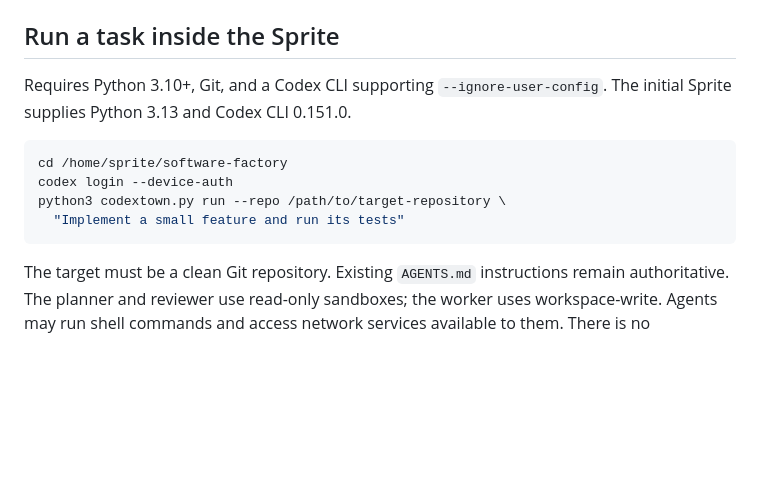
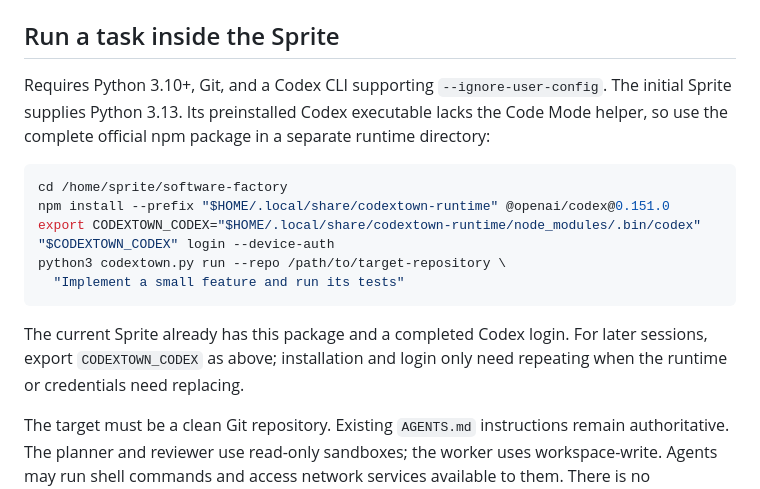
Before and after one commit to blackgirlbytes/software-factory, a Markdown page: README.md, the part around the change. Rendered like a GitHub page; blank space fills up the shorter version.

Commit message:
Document complete Codex runtime setup on Sprite

````diff
--- a/README.md
+++ b/README.md
@@ -31,14 +31,22 @@ signing in to the same organization.
 ## Run a task inside the Sprite
 
 Requires Python 3.10+, Git, and a Codex CLI supporting `--ignore-user-config`.
-The initial Sprite supplies Python 3.13 and Codex CLI 0.151.0.
+The initial Sprite supplies Python 3.13. Its preinstalled Codex executable lacks
+the Code Mode helper, so use the complete official npm package in a separate
+runtime directory:
 
 ```sh
 cd /home/sprite/software-factory
-codex login --device-auth
+npm install --prefix "$HOME/.local/share/codextown-runtime" @openai/codex@0.151.0
+export CODEXTOWN_CODEX="$HOME/.local/share/codextown-runtime/node_modules/.bin/codex"
+"$CODEXTOWN_CODEX" login --device-auth
 python3 codextown.py run --repo /path/to/target-repository \
   "Implement a small feature and run its tests"
 ```
+
+The current Sprite already has this package and a completed Codex login. For
+later sessions, export `CODEXTOWN_CODEX` as above; installation and login only
+need repeating when the runtime or credentials need replacing.
 
 The target must be a clean Git repository. Existing `AGENTS.md` instructions
 remain authoritative. The planner and reviewer use read-only sandboxes; the
````
